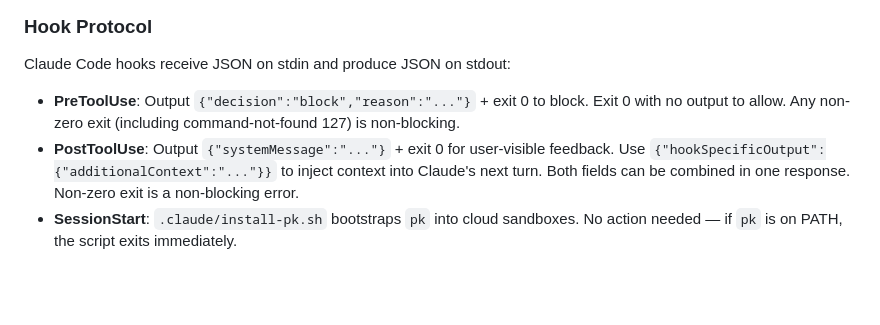
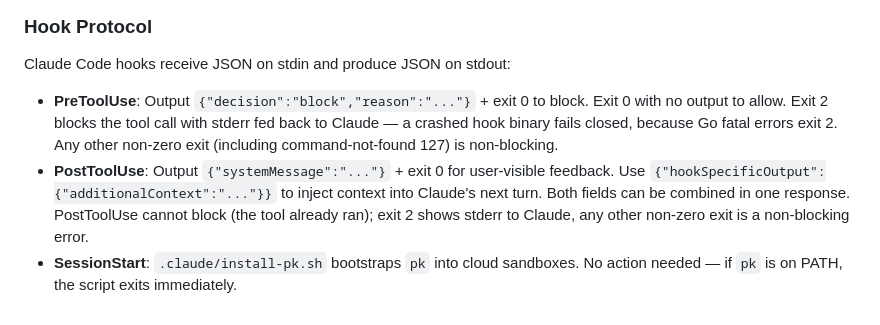
Before and after one commit to markwharton/plankit, a Markdown page: CLAUDE.md, the part around the change. Rendered like a GitHub page; blank space fills up the shorter version.

```diff
--- a/CLAUDE.md
+++ b/CLAUDE.md
@@ -111,6 +111,6 @@ Replace the `pk_sha256` line in the local copy with the new value. The sed patte
 
 Claude Code hooks receive JSON on stdin and produce JSON on stdout:
 
-- **PreToolUse**: Output `{"decision":"block","reason":"..."}` + exit 0 to block. Exit 0 with no output to allow. Any non-zero exit (including command-not-found 127) is non-blocking.
-- **PostToolUse**: Output `{"systemMessage":"..."}` + exit 0 for user-visible feedback. Use `{"hookSpecificOutput":{"additionalContext":"..."}}` to inject context into Claude's next turn. Both fields can be combined in one response. Non-zero exit is a non-blocking error.
+- **PreToolUse**: Output `{"decision":"block","reason":"..."}` + exit 0 to block. Exit 0 with no output to allow. Exit 2 blocks the tool call with stderr fed back to Claude — a crashed hook binary fails closed, because Go fatal errors exit 2. Any other non-zero exit (including command-not-found 127) is non-blocking.
+- **PostToolUse**: Output `{"systemMessage":"..."}` + exit 0 for user-visible feedback. Use `{"hookSpecificOutput":{"additionalContext":"..."}}` to inject context into Claude's next turn. Both fields can be combined in one response. PostToolUse cannot block (the tool already ran); exit 2 shows stderr to Claude, any other non-zero exit is a non-blocking error.
 - **SessionStart**: `.claude/install-pk.sh` bootstraps `pk` into cloud sandboxes. No action needed — if `pk` is on PATH, the script exits immediately.
```
Also changed, not shown: docs/error-reference.md (+19 -0 lines), docs/pk-guard.md (+1 -1 lines).
